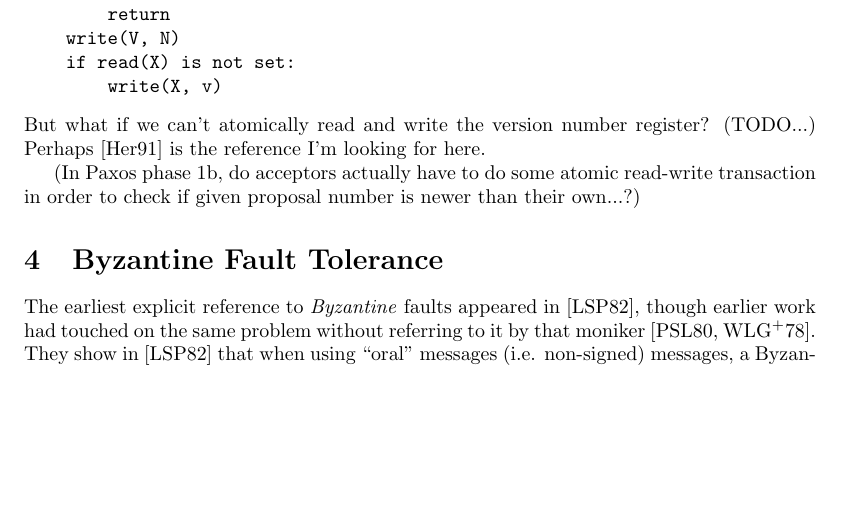
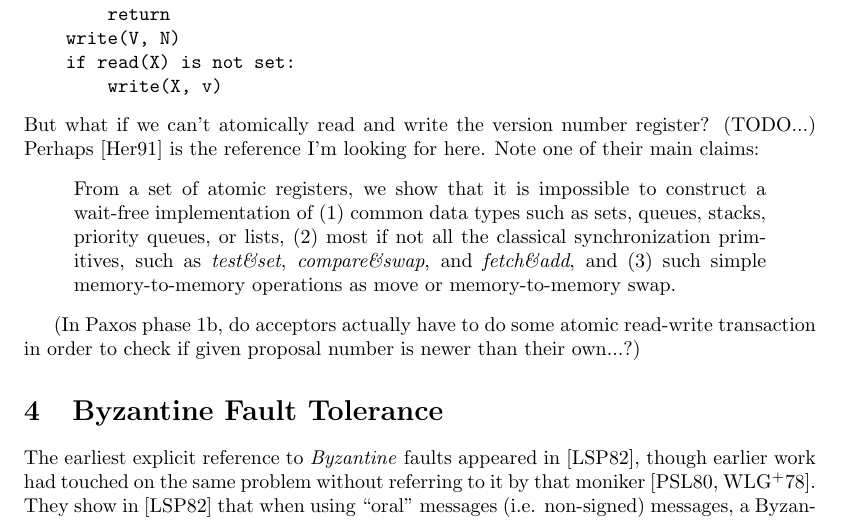
Before and after one commit to will62794/my-notes, a LaTeX document (notes/Distributed_Systems/Distributed_Systems.tex): part of page 4 of 5 before the commit and part of page 4 of 6 after it, cut so that both start at the same text, the shorter picture padded with empty space. Compiled offline with pdfLaTeX.

Commit message:
save notes on registers

```diff
--- a/notes/Distributed_Systems/Distributed_Systems.tex
+++ b/notes/Distributed_Systems/Distributed_Systems.tex
@@ -116,7 +116,10 @@ Ok, so now that we worked out how to ensure the two important correctness condit
     if read(X) is not set:
         write(X, v)
 \end{verbatim}
-But what if we can't atomically read and write the version number register? (TODO...) Perhaps \cite{1991waitfreesync} is the reference I'm looking for here.
+But what if we can't atomically read and write the version number register? (TODO...) Perhaps \cite{1991waitfreesync} is the reference I'm looking for here. Note one of their main claims:
+\begin{quote}
+    From a set of atomic registers, we show that it is impossible to construct a wait-free implementation of (1) common data types such as sets, queues, stacks, priority queues, or lists, (2) most if not all the classical synchronization primitives, such as \textit{test\&set}, \textit{compare\&swap}, and \textit{fetch\&add}, and (3) such simple memory-to-memory operations as move or memory-to-memory swap.
+\end{quote}
 
 (In Paxos phase 1b, do acceptors actually have to do some atomic read-write transaction in order to check if given proposal number is newer than their own...?)
 
```
Also changed, not shown: notes/Distributed_Systems/Distributed_Systems.pdf.
